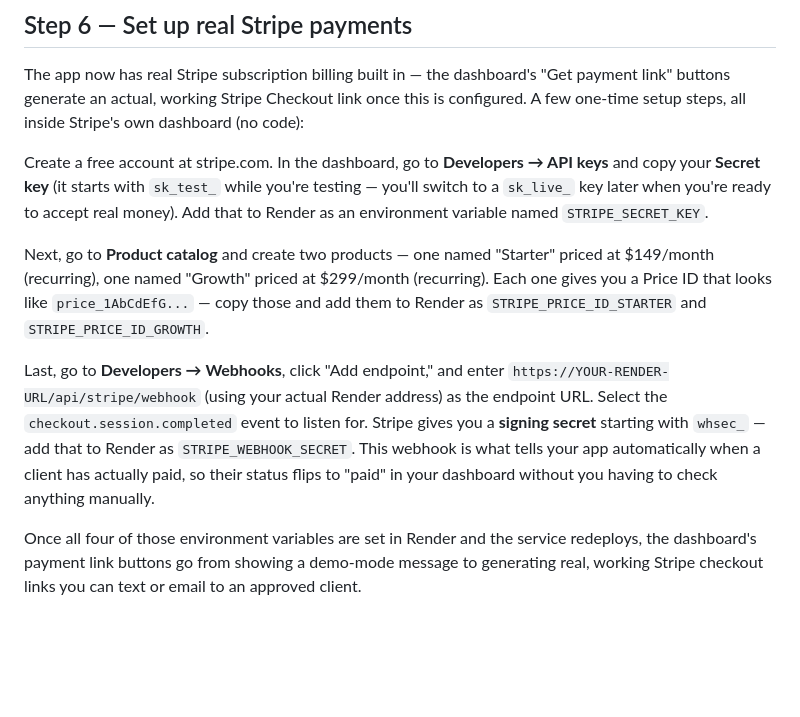
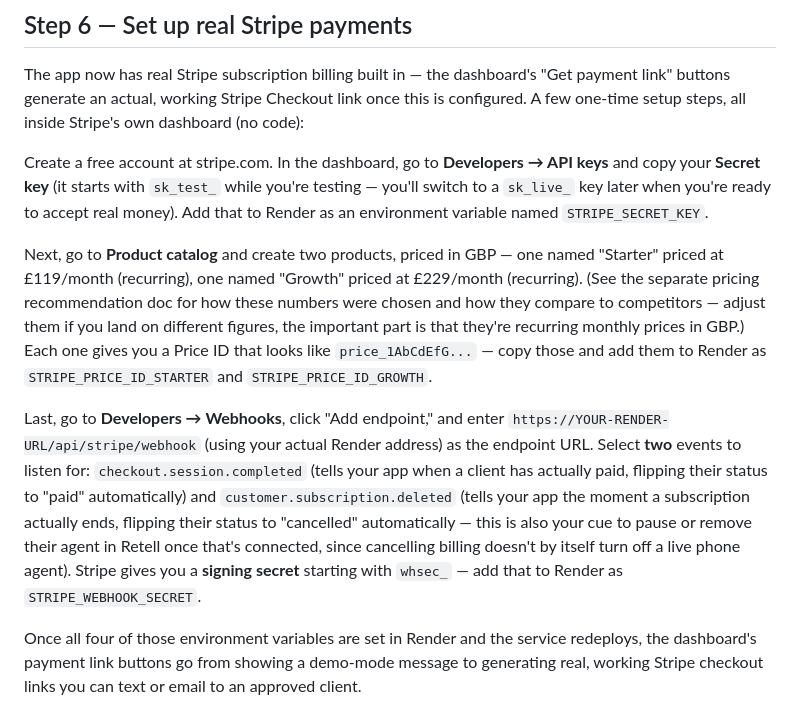
Before and after one commit to holtchris900-code/Dispatch-ai, a Markdown page: LAUNCH_CHECKLIST.md, the part around the change. GitHub-like rendering; blank space fills up the shorter version.

```diff
--- a/LAUNCH_CHECKLIST.md
+++ b/LAUNCH_CHECKLIST.md
@@ -30,9 +30,9 @@ The app now has real Stripe subscription billing built in — the dashboard's "G
 
 Create a free account at stripe.com. In the dashboard, go to **Developers → API keys** and copy your **Secret key** (it starts with `sk_test_` while you're testing — you'll switch to a `sk_live_` key later when you're ready to accept real money). Add that to Render as an environment variable named `STRIPE_SECRET_KEY`.
 
-Next, go to **Product catalog** and create two products — one named "Starter" priced at $149/month (recurring), one named "Growth" priced at $299/month (recurring). Each one gives you a Price ID that looks like `price_1AbCdEfG...` — copy those and add them to Render as `STRIPE_PRICE_ID_STARTER` and `STRIPE_PRICE_ID_GROWTH`.
+Next, go to **Product catalog** and create two products, priced in GBP — one named "Starter" priced at £119/month (recurring), one named "Growth" priced at £229/month (recurring). (See the separate pricing recommendation doc for how these numbers were chosen and how they compare to competitors — adjust them if you land on different figures, the important part is that they're recurring monthly prices in GBP.) Each one gives you a Price ID that looks like `price_1AbCdEfG...` — copy those and add them to Render as `STRIPE_PRICE_ID_STARTER` and `STRIPE_PRICE_ID_GROWTH`.
 
-Last, go to **Developers → Webhooks**, click "Add endpoint," and enter `https://YOUR-RENDER-URL/api/stripe/webhook` (using your actual Render address) as the endpoint URL. Select the `checkout.session.completed` event to listen for. Stripe gives you a **signing secret** starting with `whsec_` — add that to Render as `STRIPE_WEBHOOK_SECRET`. This webhook is what tells your app automatically when a client has actually paid, so their status flips to "paid" in your dashboard without you having to check anything manually.
+Last, go to **Developers → Webhooks**, click "Add endpoint," and enter `https://YOUR-RENDER-URL/api/stripe/webhook` (using your actual Render address) as the endpoint URL. Select **two** events to listen for: `checkout.session.completed` (tells your app when a client has actually paid, flipping their status to "paid" automatically) and `customer.subscription.deleted` (tells your app the moment a subscription actually ends, flipping their status to "cancelled" automatically — this is also your cue to pause or remove their agent in Retell once that's connected, since cancelling billing doesn't by itself turn off a live phone agent). Stripe gives you a **signing secret** starting with `whsec_` — add that to Render as `STRIPE_WEBHOOK_SECRET`.
 
 Once all four of those environment variables are set in Render and the service redeploys, the dashboard's payment link buttons go from showing a demo-mode message to generating real, working Stripe checkout links you can text or email to an approved client.
 
```
